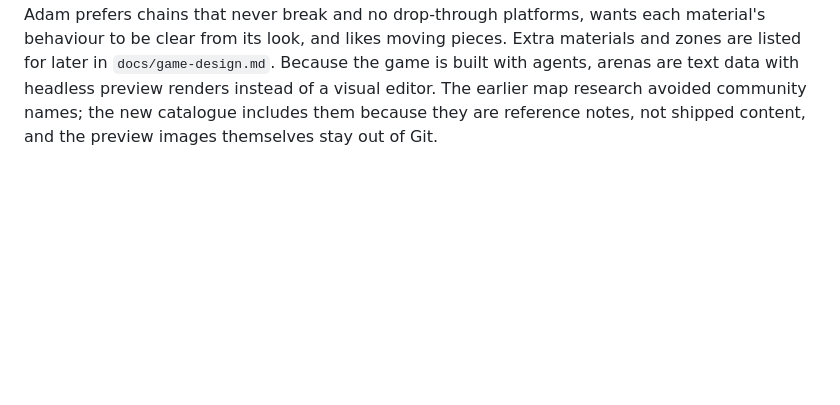
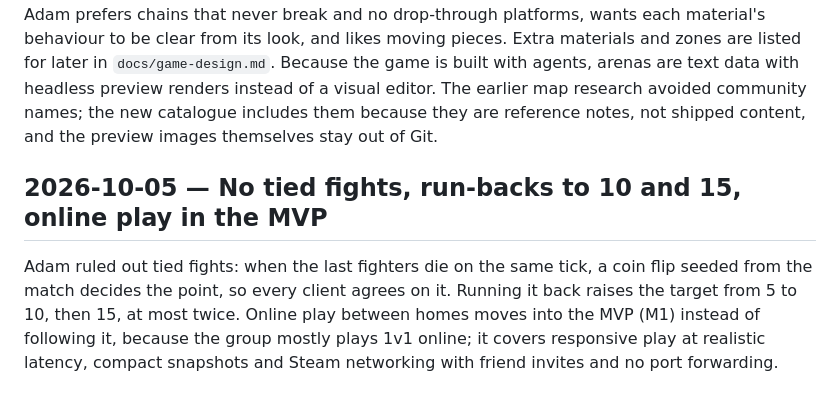
Before and after one commit to adamerose/rounds-clone, a Markdown page: docs/decisions.md, the part around the change. GitHub-like rendering; blank space fills up the shorter version.

Commit message:
Rule out tied fights, set run-back targets and bring online play into the MVP
Co-Authored-By: Claude Opus 5.5 <noreply@anthropic.com>

```diff
--- a/docs/decisions.md
+++ b/docs/decisions.md
@@ -732,3 +732,9 @@ Adam prefers chains that never break and no drop-through platforms, wants each m
 Extra materials and zones are listed for later in `docs/game-design.md`.
 Because the game is built with agents, arenas are text data with headless preview renders instead of a visual editor.
 The earlier map research avoided community names; the new catalogue includes them because they are reference notes, not shipped content, and the preview images themselves stay out of Git.
+
+## 2026-10-05 — No tied fights, run-backs to 10 and 15, online play in the MVP
+
+Adam ruled out tied fights: when the last fighters die on the same tick, a coin flip seeded from the match decides the point, so every client agrees on it.
+Running it back raises the target from 5 to 10, then 15, at most twice.
+Online play between homes moves into the MVP (M1) instead of following it, because the group mostly plays 1v1 online; it covers responsive play at realistic latency, compact snapshots and Steam networking with friend invites and no port forwarding.
```
Also changed, not shown: docs/game-design.md (+2 -1 lines), docs/roadmap.md (+8 -8 lines).
